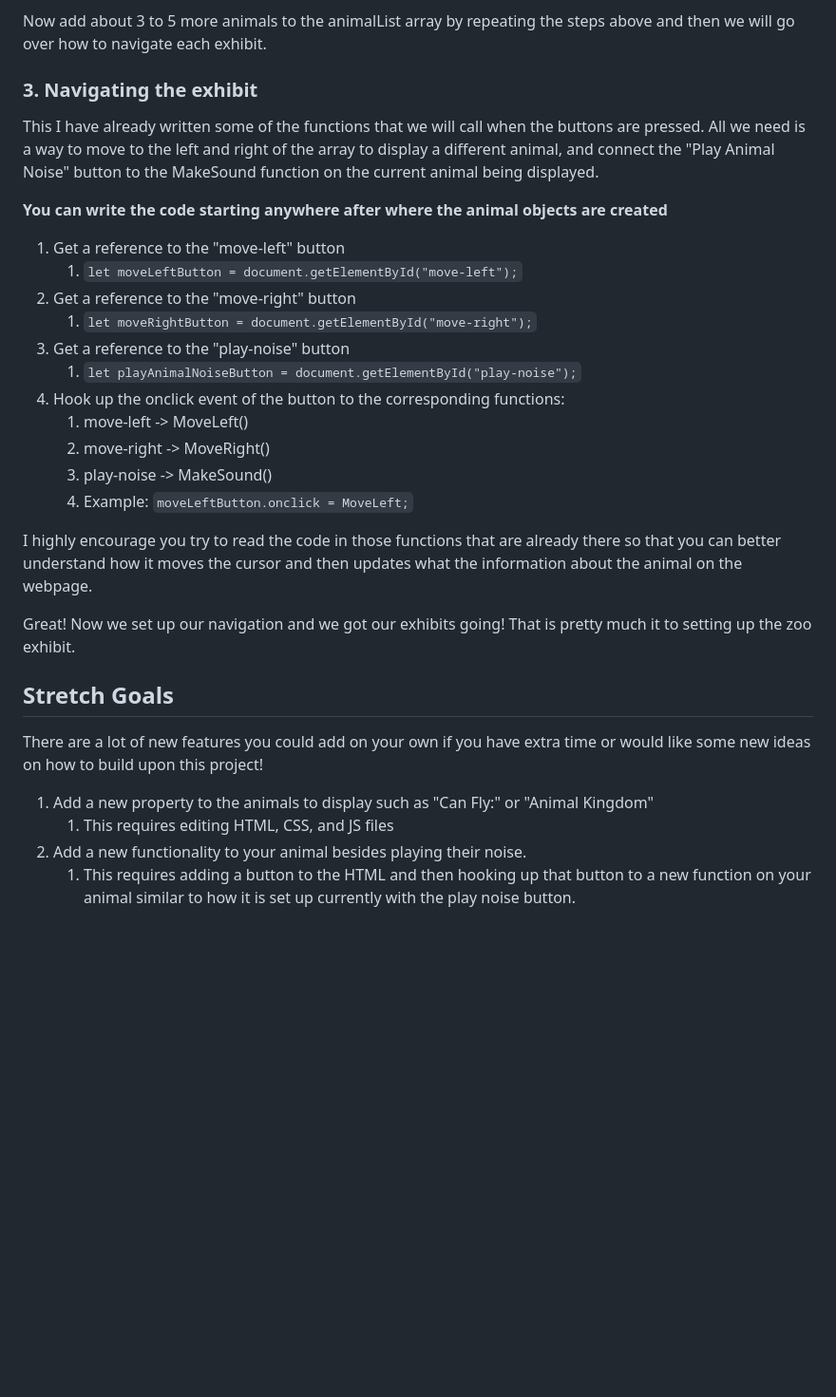
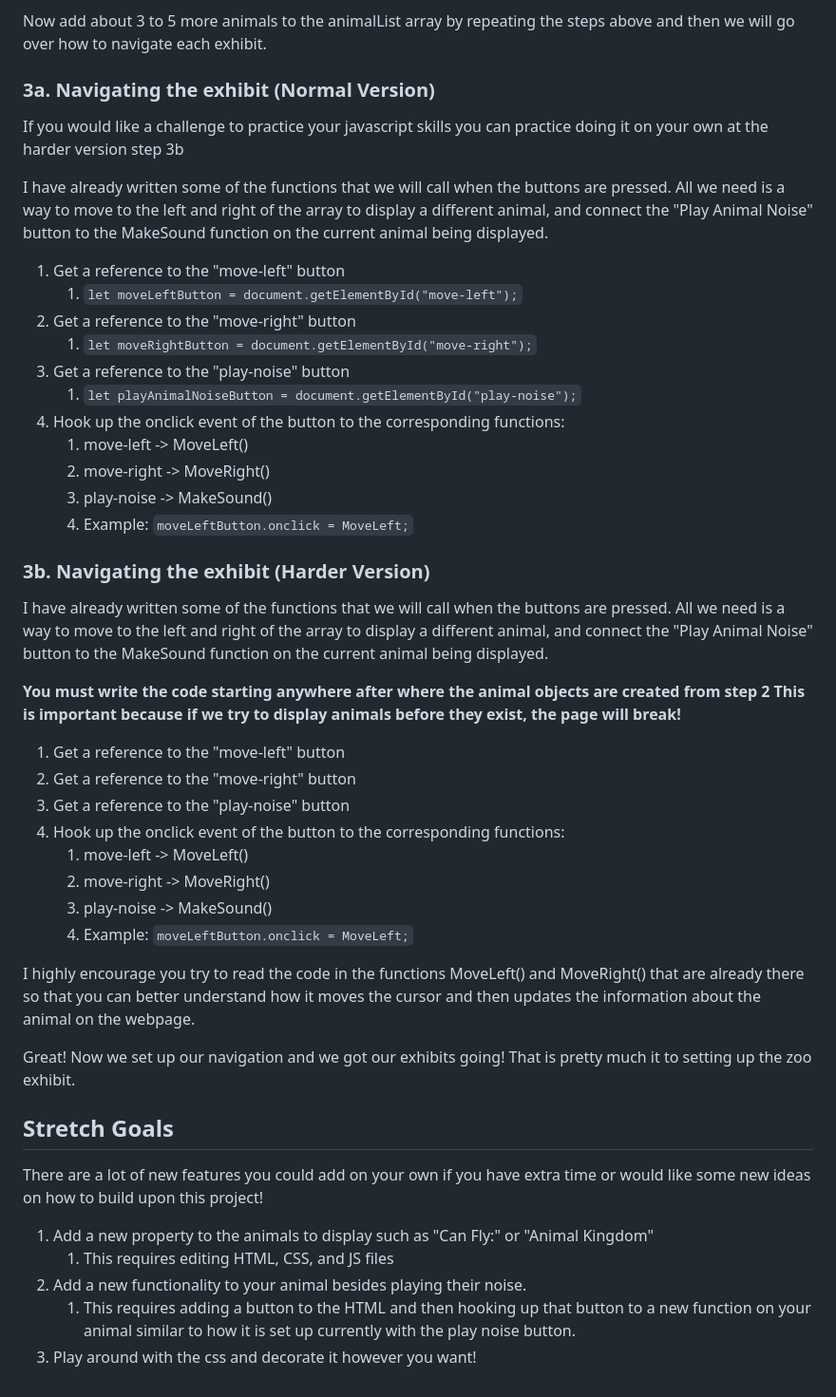
Before and after one commit to RiverMatsumoto/ICSpark-Mentor-Project, a Markdown page: README.md, the part around the change printed below. Shown: that part at 95% size. Drawn GitHub-style; blank space fills up the shorter version.

Commit message:
Edited tutorial README

```diff
--- a/README.md
+++ b/README.md
@@ -103,11 +113,11 @@ Congratulations! You just added a new animal exhibit to your zoo!
 
 Now add about 3 to 5 more animals to the animalList array by repeating the steps above and then we will go over how to navigate each exhibit.
 
-### 3. Navigating the exhibit
+### 3a. Navigating the exhibit (Normal Version)
 
-This I have already written some of the functions that we will call when the buttons are pressed. All we need is a way to move to the left and right of the array to display a different animal, and connect the "Play Animal Noise" button to the MakeSound function on the current animal being displayed.
+If you would like a challenge to practice your javascript skills you can practice doing it on your own at the harder version step 3b
 
-**You can write the code starting anywhere after where the animal objects are created**
+I have already written some of the functions that we will call when the buttons are pressed. All we need is a way to move to the left and right of the array to display a different animal, and connect the "Play Animal Noise" button to the MakeSound function on the current animal being displayed.
 
 1. Get a reference to the "move-left" button
    1. `let moveLeftButton = document.getElementById("move-left");`
@@ -121,8 +131,23 @@ This I have already written some of the functions that we will call when the but
    3. play-noise -> MakeSound()
    4. Example: `moveLeftButton.onclick = MoveLeft;`
 
-I highly encourage you try to read the code in those functions that are already there so that you can better understand how it moves the cursor and then updates what the information about the animal on the webpage.
+### 3b. Navigating the exhibit (Harder Version)
 
+I have already written some of the functions that we will call when the buttons are pressed. All we need is a way to move to the left and right of the array to display a different animal, and connect the "Play Animal Noise" button to the MakeSound function on the current animal being displayed.
+
+**You must write the code starting anywhere after where the animal objects are created from step 2**
+**This is important because if we try to display animals before they exist, the page will break!**
+
+1. Get a reference to the "move-left" button
+2. Get a reference to the "move-right" button
+3. Get a reference to the "play-noise" button
+4. Hook up the onclick event of the button to the corresponding functions:
+   1. move-left -> MoveLeft()
+   2. move-right -> MoveRight()
+   3. play-noise -> MakeSound()
+   4. Example: `moveLeftButton.onclick = MoveLeft;`
+
+I highly encourage you try to read the code in the functions MoveLeft() and MoveRight() that are already there so that you can better understand how it moves the cursor and then updates the information about the animal on the webpage.
 
 Great! Now we set up our navigation and we got our exhibits going! That is pretty much it to setting up the zoo exhibit.
 
@@ -134,3 +159,4 @@ There are a lot of new features you could add on your own if you have extra time
    1. This requires editing HTML, CSS, and JS files
 2. Add a new functionality to your animal besides playing their noise.
    1. This requires adding a button to the HTML and then hooking up that button to a new function on your animal similar to how it is set up currently with the play noise button.
+3. Play around with the css and decorate it however you want!
```
Also changed, not shown: other parts of README.md (+12 -2 lines).
